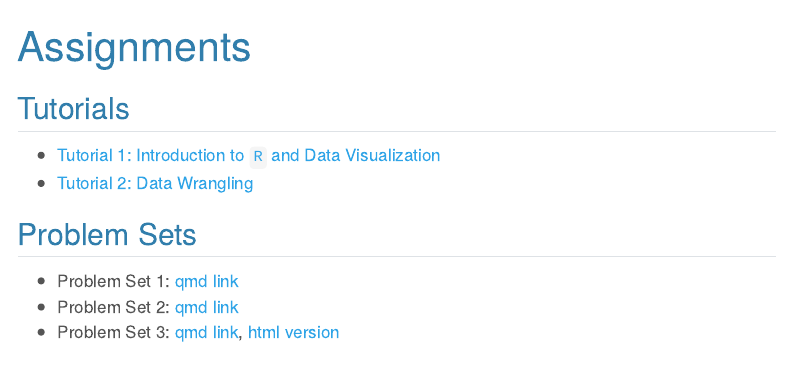
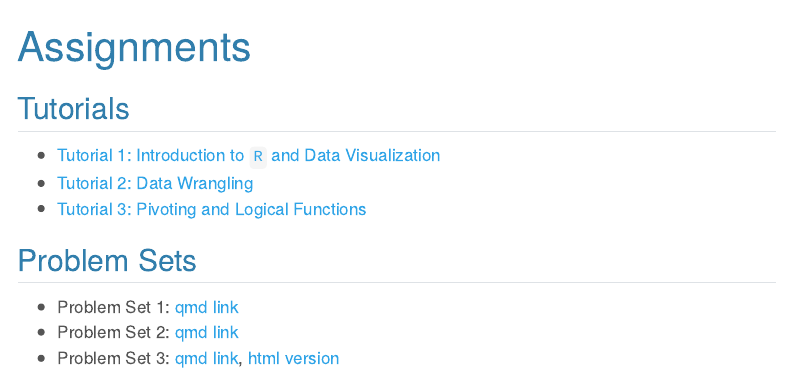
Before and after one commit to fdhidalgo/data_politics-24, a Quarto document (assignments.qmd): the page in a window 1100 px wide, from its top. Rendered offline with R 4.5, knitr and Pandoc in place of Quarto, with nearby package versions; menus at the side of the page are left out.

Commit message:
Add Tutorial 3 link to assignments and week 6 materials

```diff
--- a/assignments.qmd
+++ b/assignments.qmd
@@ -6,6 +6,7 @@ title: "Assignments"
 
 -   [Tutorial 1: Introduction to `R` and Data Visualization](https://dhidalgo.shinyapps.io/Tutorial-1/)
 -   [Tutorial 2: Data Wrangling](https://dhidalgo.shinyapps.io/Tutorial-2/)
+-   [Tutorial 3: Pivoting and Logical Functions](https://dhidalgo.shinyapps.io/03-pivoting_logical)
 
 ## Problem Sets
 
```
Also changed, not shown: materials/week_6.qmd (+1 -0 lines).
